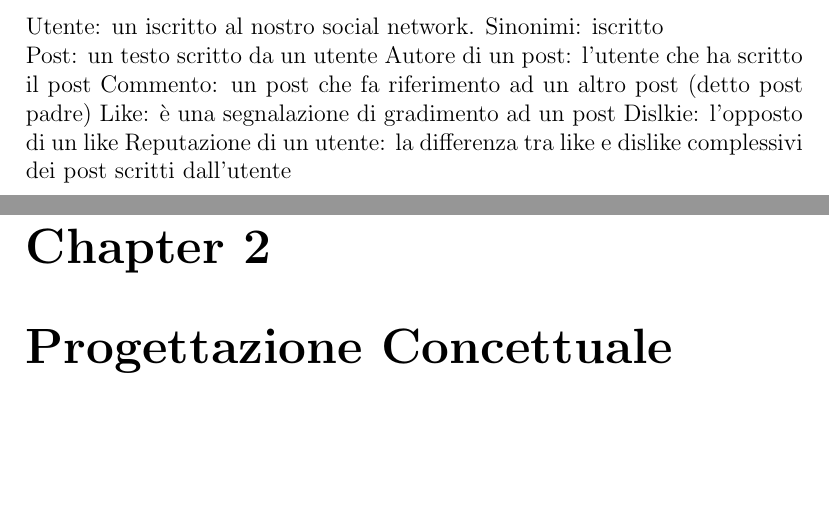
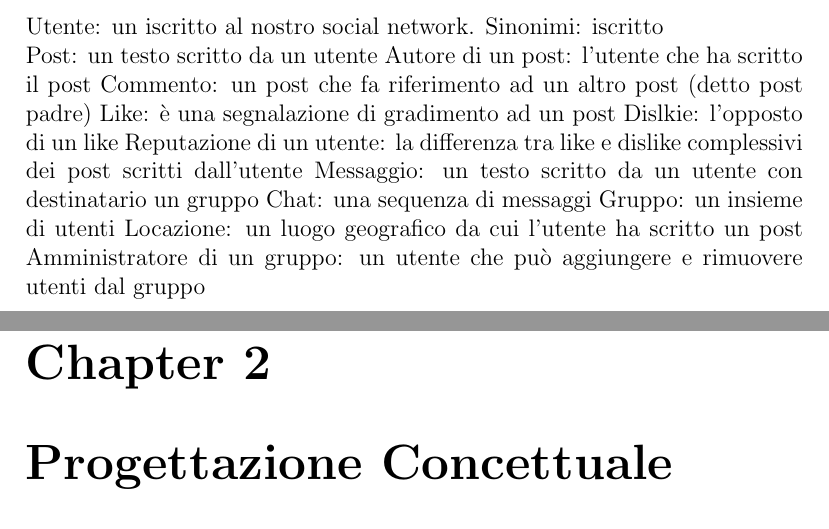
Before and after one commit to michelececcacci/db-proj, a LaTeX document (main.tex): two parts of pages 2 and 3 of 5, joined at a grey line, cut so that both start at the same text, the shorter picture padded with empty space. Compiled offline with pdfLaTeX.

Commit message:
Add entries to the glossary (dictionary)

```diff
--- a/main.tex
+++ b/main.tex
@@ -43,6 +43,11 @@ Commento: un post che fa riferimento ad un altro post (detto post padre)
 Like: è una segnalazione di gradimento ad un post
 Dislkie: l'opposto di un like
 Reputazione di un utente: la differenza tra like e dislike complessivi dei post scritti dall'utente
+Messaggio: un testo scritto da un utente con destinatario un gruppo
+Chat: una sequenza di messaggi
+Gruppo: un insieme di utenti
+Locazione: un luogo geografico da cui l'utente ha scritto un post
+Amministratore di un gruppo: un utente che può aggiungere e rimuovere utenti dal gruppo
 \chapter{Progettazione Concettuale}
 \section{Schema scheletro}
 \section{Raffinamenti proposti}
```
Also changed, not shown: 1 other file.
